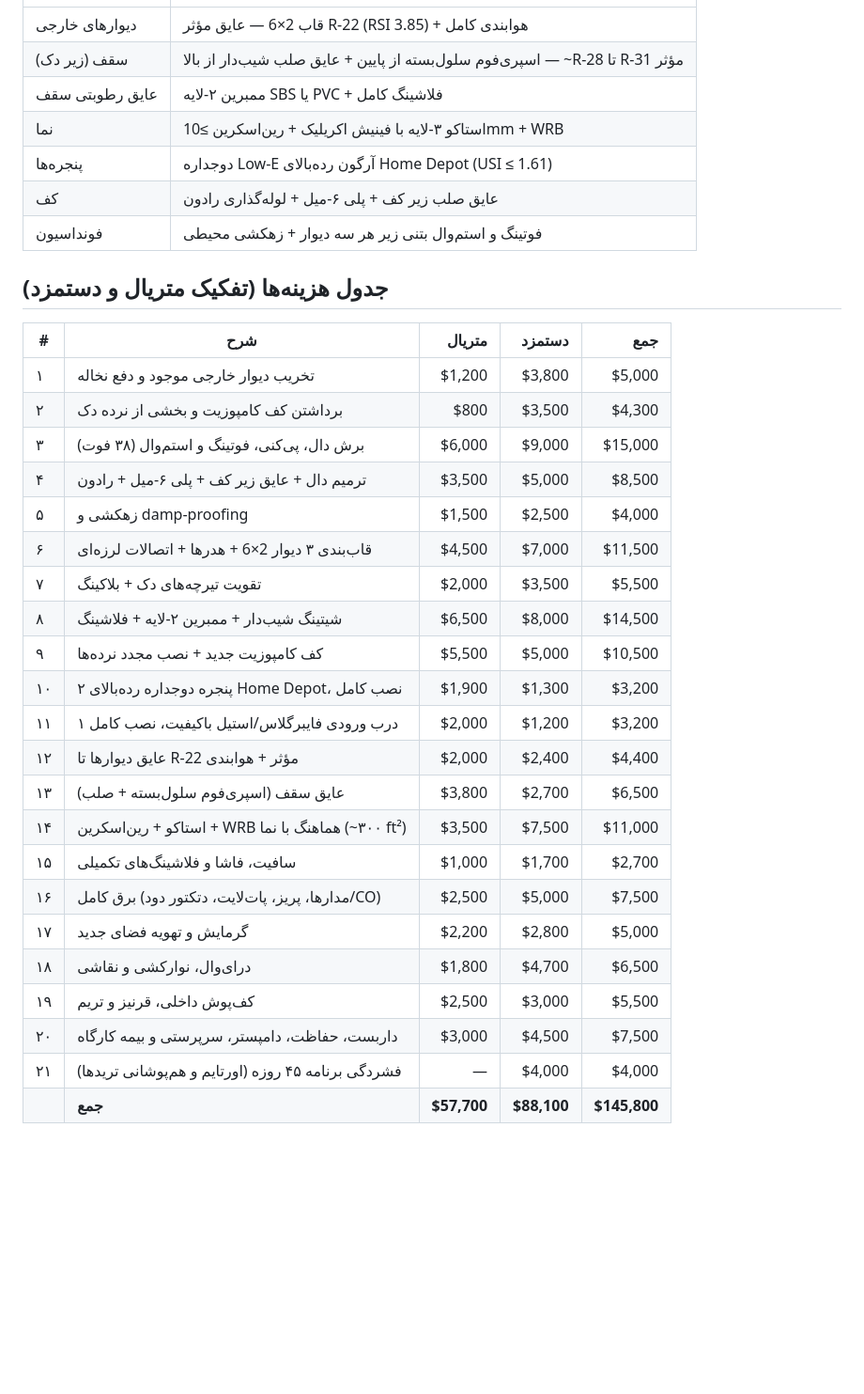
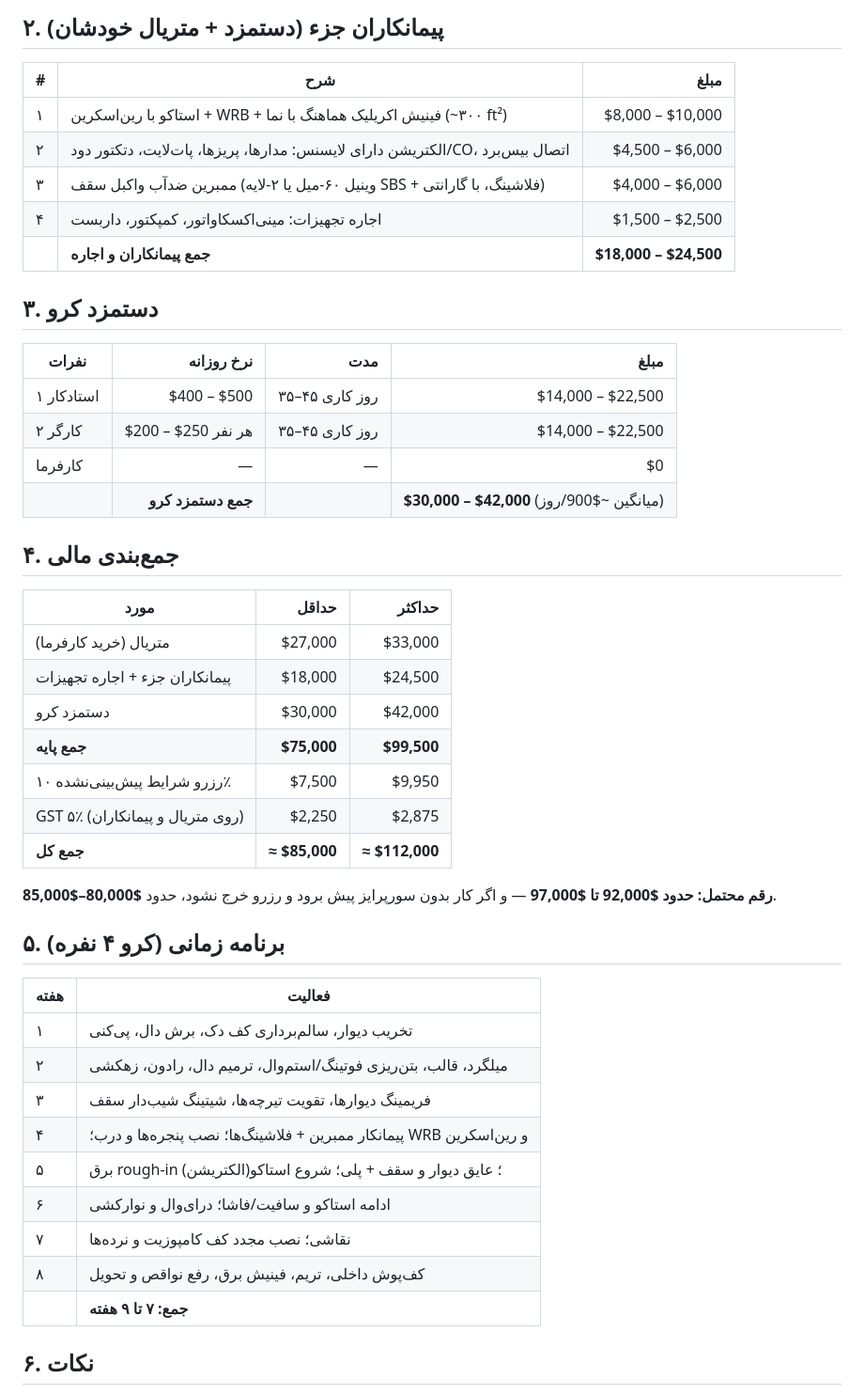
Before and after one commit to Asadi777/signal-bot-v3, a Markdown page: estimates/4725-the-glen-estimate-fa.md, the part around one of its changes. Shown at 94% size. GitHub-like rendering; blank space fills up the shorter version.

```diff
--- a/estimates/4725-the-glen-estimate-fa.md
+++ b/estimates/4725-the-glen-estimate-fa.md
@@ -22,36 +49,49 @@
+## ۲. پیمانکاران جزء (دستمزد + متریال خودشان)
+
+| # | شرح | مبلغ |
+|---|---|---:|
+| ۱ | استاکو با رین‌اسکرین + WRB + فینیش اکریلیک هماهنگ با نما (~۳۰۰ ft²) | $8,000 – $10,000 |
+| ۲ | الکتریشن دارای لایسنس: مدارها، پریزها، پات‌لایت، دتکتور دود/CO، اتصال بیس‌برد | $4,500 – $6,000 |
+| ۳ | ممبرین ضدآب واکبل سقف (وینیل ۶۰-میل یا ۲-لایه SBS + فلاشینگ، با گارانتی) | $4,000 – $6,000 |
+| ۴ | اجاره تجهیزات: مینی‌اکسکاواتور، کمپکتور، داربست | $1,500 – $2,500 |
+| | **جمع پیمانکاران و اجاره** | **$18,000 – $24,500** |
+
+## ۳. دستمزد کرو
+
+| نفرات | نرخ روزانه | مدت | مبلغ |
+|---|---:|---:|---:|
+| ۱ استادکار | $400 – $500 | ۳۵–۴۵ روز کاری | $14,000 – $22,500 |
+| ۲ کارگر | $200 – $250 هر نفر | ۳۵–۴۵ روز کاری | $14,000 – $22,500 |
+| کارفرما | — | — | $0 |
+| | **جمع دستمزد کرو** | | **$30,000 – $42,000** (میانگین ~$900/روز) |
+
+## ۴. جمع‌بندی مالی
+
+| مورد | حداقل | حداکثر |
+|---|---:|---:|
+| متریال (خرید کارفرما) | $27,000 | $33,000 |
+| پیمانکاران جزء + اجاره تجهیزات | $18,000 | $24,500 |
+| دستمزد کرو | $30,000 | $42,000 |
+| **جمع پایه** | **$75,000** | **$99,500** |
+| رزرو شرایط پیش‌بینی‌نشده ۱۰٪ | $7,500 | $9,950 |
+| GST ۵٪ (روی متریال و پیمانکاران) | $2,250 | $2,875 |
+| **جمع کل** | **≈ $85,000** | **≈ $112,000** |
+
+**رقم محتمل: حدود $92,000 تا $97,000** — و اگر کار بدون سورپرایز پیش برود و رزرو خرج نشود، حدود **$80,000–$85,000**.
+
+## ۵. برنامه زمانی (کرو ۴ نفره)
+
+| هفته | فعالیت |
 |---|---|
-| دیوارهای خارجی | قاب 2×6 — عایق مؤثر R-22 (RSI 3.85) + هوابندی کامل |
-| سقف (زیر دک) | اسپری‌فوم سلول‌بسته از پایین + عایق صلب شیب‌دار از بالا — ~R-28 تا R-31 مؤثر |
-| عایق رطوبتی سقف | ممبرین ۲-لایه SBS یا PVC + فلاشینگ کامل |
-| نما | استاکو ۳-لایه با فینیش اکریلیک + رین‌اسکرین ≥10mm + WRB |
-| پنجره‌ها | دوجداره Low-E آرگون رده‌بالای Home Depot (USI ≤ 1.61) |
-| کف | عایق صلب زیر کف + پلی ۶-میل + لوله‌گذاری رادون |
-| فونداسیون | فوتینگ و استم‌وال بتنی زیر هر سه دیوار + زهکشی محیطی |
+| ۱ | تخریب دیوار، سالم‌برداری کف دک، برش دال، پی‌کنی |
+| ۲ | میلگرد، قالب، بتن‌ریزی فوتینگ/استم‌وال، ترمیم دال، رادون، زهکشی |
+| ۳ | فریمینگ دیوارها، تقویت تیرچه‌ها، شیتینگ شیب‌دار سقف |
+| ۴ | پیمانکار ممبرین + فلاشینگ‌ها؛ نصب پنجره‌ها و درب؛ WRB و رین‌اسکرین |
+| ۵ | برق rough-in (الکتریشن)؛ عایق دیوار و سقف + پلی؛ شروع استاکو |
+| ۶ | ادامه استاکو و سافیت/فاشا؛ درای‌وال و نوارکشی |
+| ۷ | نقاشی؛ نصب مجدد کف کامپوزیت و نرده‌ها |
+| ۸ | کف‌پوش داخلی، تریم، فینیش برق، رفع نواقص و تحویل |
+| | **جمع: ۷ تا ۹ هفته** |
 
-## جدول هزینه‌ها (تفکیک متریال و دستمزد)
+## ۶. نکات
 
-| # | شرح | متریال | دستمزد | جمع |
-|---|---|---:|---:|---:|
-| ۱ | تخریب دیوار خارجی موجود و دفع نخاله | $1,200 | $3,800 | $5,000 |
-| ۲ | برداشتن کف کامپوزیت و بخشی از نرده دک | $800 | $3,500 | $4,300 |
-| ۳ | برش دال، پی‌کنی، فوتینگ و استم‌وال (۳۸ فوت) | $6,000 | $9,000 | $15,000 |
-| ۴ | ترمیم دال + عایق زیر کف + پلی ۶-میل + رادون | $3,500 | $5,000 | $8,500 |
-| ۵ | زهکشی و damp-proofing | $1,500 | $2,500 | $4,000 |
-| ۶ | قاب‌بندی ۳ دیوار 2×6 + هدرها + اتصالات لرزه‌ای | $4,500 | $7,000 | $11,500 |
-| ۷ | تقویت تیرچه‌های دک + بلاکینگ | $2,000 | $3,500 | $5,500 |
-| ۸ | شیتینگ شیب‌دار + ممبرین ۲-لایه + فلاشینگ | $6,500 | $8,000 | $14,500 |
-| ۹ | کف کامپوزیت جدید + نصب مجدد نرده‌ها | $5,500 | $5,000 | $10,500 |
-| ۱۰ | ۲ پنجره دوجداره رده‌بالای Home Depot، نصب کامل | $1,900 | $1,300 | $3,200 |
-| ۱۱ | ۱ درب ورودی فایبرگلاس/استیل باکیفیت، نصب کامل | $2,000 | $1,200 | $3,200 |
-| ۱۲ | عایق دیوارها تا R-22 مؤثر + هوابندی | $2,000 | $2,400 | $4,400 |
-| ۱۳ | عایق سقف (اسپری‌فوم سلول‌بسته + صلب) | $3,800 | $2,700 | $6,500 |
-| ۱۴ | استاکو + رین‌اسکرین + WRB هماهنگ با نما (~۳۰۰ ft²) | $3,500 | $7,500 | $11,000 |
-| ۱۵ | سافیت، فاشا و فلاشینگ‌های تکمیلی | $1,000 | $1,700 | $2,700 |
-| ۱۶ | برق کامل (مدارها، پریز، پات‌لایت، دتکتور دود/CO) | $2,500 | $5,000 | $7,500 |
-| ۱۷ | گرمایش و تهویه فضای جدید | $2,200 | $2,800 | $5,000 |
-| ۱۸ | درای‌وال، نوارکشی و نقاشی | $1,800 | $4,700 | $6,500 |
-| ۱۹ | کف‌پوش داخلی، قرنیز و تریم | $2,500 | $3,000 | $5,500 |
-| ۲۰ | داربست، حفاظت، دامپستر، سرپرستی و بیمه کارگاه | $3,000 | $4,500 | $7,500 |
-| ۲۱ | فشردگی برنامه ۴۵ روزه (اورتایم و هم‌پوشانی تریدها) | — | $4,000 | $4,000 |
-| | **جمع** | **$57,700** | **$88,100** | **$145,800** |
-
```
Also changed, not shown: other parts of estimates/4725-the-glen-estimate-fa.md (+42 -46 lines), estimates/4725-the-glen-estimate-en.md (+89 -80 lines).
